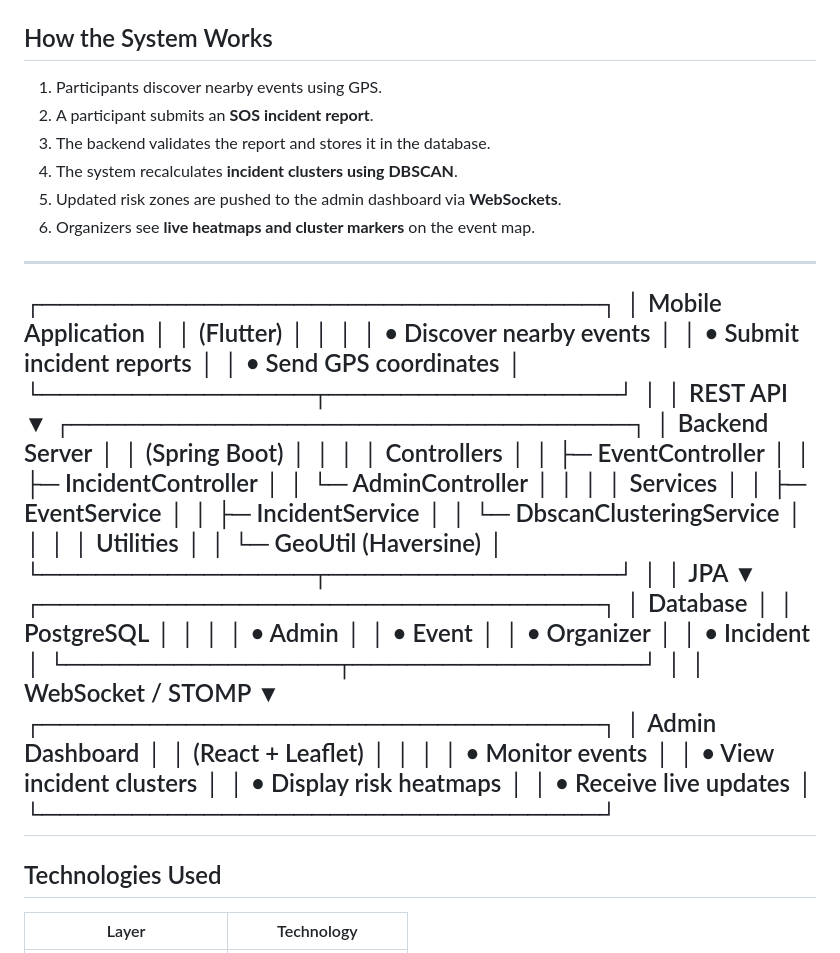
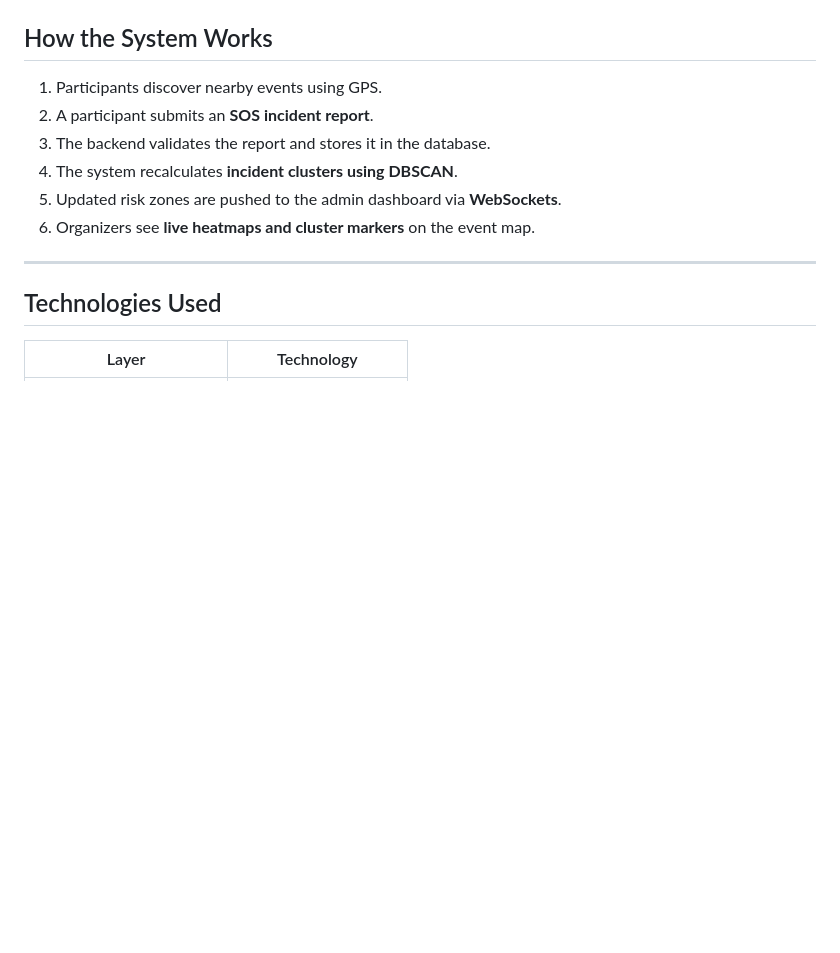
Before and after one commit to csiraitofficial/Aarohan-26-CSI-RAIT-Runtime-Sync, a Markdown page: README.md, the part around the change. GitHub-like rendering; blank space fills up the shorter version.

```diff
--- a/README.md
+++ b/README.md
@@ -58,59 +58,6 @@ GeoWatch aggregates these reports and applies **geospatial clustering** to detec
 6. Organizers see **live heatmaps and cluster markers** on the event map.
 
 ---
-┌───────────────────────────────┐
-│        Mobile Application      │
-│           (Flutter)            │
-│                                │
-│  • Discover nearby events      │
-│  • Submit incident reports     │
-│  • Send GPS coordinates        │
-└───────────────┬────────────────┘
-                │
-                │ REST API
-                ▼
-┌───────────────────────────────┐
-│         Backend Server         │
-│        (Spring Boot)           │
-│                                │
-│ Controllers                    │
-│  ├─ EventController            │
-│  ├─ IncidentController         │
-│  └─ AdminController            │
-│                                │
-│ Services                       │
-│  ├─ EventService               │
-│  ├─ IncidentService            │
-│  └─ DbscanClusteringService    │
-│                                │
-│ Utilities                      │
-│  └─ GeoUtil (Haversine)        │
-└───────────────┬────────────────┘
-                │
-                │ JPA
-                ▼
-┌───────────────────────────────┐
-│           Database             │
-│          PostgreSQL            │
-│                                │
-│  • Admin                       │
-│  • Event                       │
-│  • Organizer                   │
-│  • Incident                    │
-└───────────────┬────────────────┘
-                │
-                │ WebSocket / STOMP
-                ▼
-┌───────────────────────────────┐
-│        Admin Dashboard         │
-│      (React + Leaflet)         │
-│                                │
-│  • Monitor events              │
-│  • View incident clusters      │
-│  • Display risk heatmaps       │
-│  • Receive live updates        │
-└───────────────────────────────┘
----
 ## Technologies Used
 
 | Layer | Technology |
```
